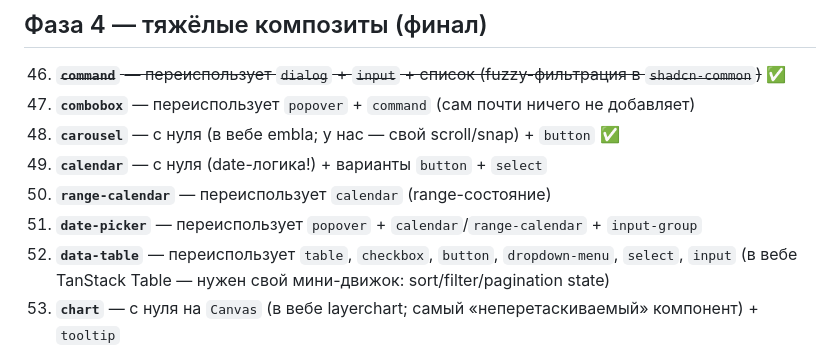
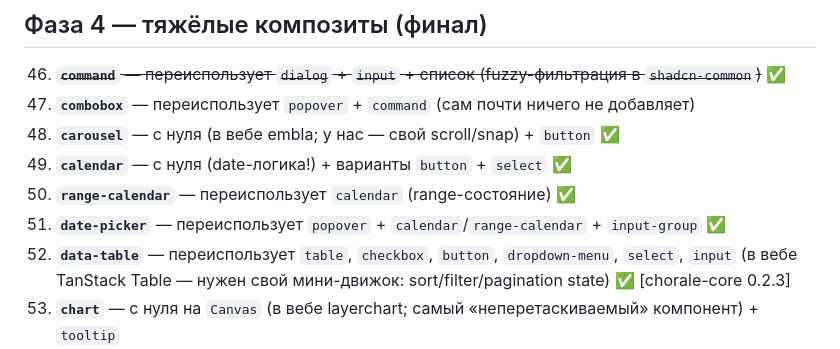
Before and after one commit to FerrisMind/shadcn-rs, a Markdown page: crates/iced-shadcn-v2/PORTING_PLAN.md, the part around the change. Rendered like a GitHub page.

Commit message:
docs(iced-shadcn-v2): update utility component status
Mark calendar, chart-related utility coverage, command, carousel, and sidebar

progress in the porting plan to match the components now available in the

workspace.

Keep the remaining calendar-dependent roadmap entries explicit.

```diff
--- a/crates/iced-shadcn-v2/PORTING_PLAN.md
+++ b/crates/iced-shadcn-v2/PORTING_PLAN.md
@@ -83,10 +83,10 @@ Esc, z-слои) — аналог bits-ui Floating/Portal. Всё ниже —
 46. ~~**`command`** — переиспользует `dialog` + `input` + список (fuzzy-фильтрация в `shadcn-common`)~~ ✅
 47. **`combobox`** — переиспользует `popover` + `command` (сам почти ничего не добавляет)
 48. **`carousel`** — с нуля (в вебе embla; у нас — свой scroll/snap) + `button` ✅
-49. **`calendar`** — с нуля (date-логика!) + варианты `button` + `select`
-50. **`range-calendar`** — переиспользует `calendar` (range-состояние)
-51. **`date-picker`** — переиспользует `popover` + `calendar`/`range-calendar` + `input-group`
-52. **`data-table`** — переиспользует `table`, `checkbox`, `button`, `dropdown-menu`, `select`, `input` (в вебе TanStack Table — нужен свой мини-движок: sort/filter/pagination state)
+49. **`calendar`** — с нуля (date-логика!) + варианты `button` + `select` ✅
+50. **`range-calendar`** — переиспользует `calendar` (range-состояние) ✅
+51. **`date-picker`** — переиспользует `popover` + `calendar`/`range-calendar` + `input-group` ✅
+52. **`data-table`** — переиспользует `table`, `checkbox`, `button`, `dropdown-menu`, `select`, `input` (в вебе TanStack Table — нужен свой мини-движок: sort/filter/pagination state) ✅ [chorale-core 0.2.3]
 53. **`chart`** — с нуля на `Canvas` (в вебе layerchart; самый «неперетаскиваемый» компонент) + `tooltip`
 54. ~~**`sidebar`** — переиспользует `sheet`, `tooltip`, `separator`, `skeleton`, `input`, `button` (самый большой композит — строго последним)~~ ✅
 
```
